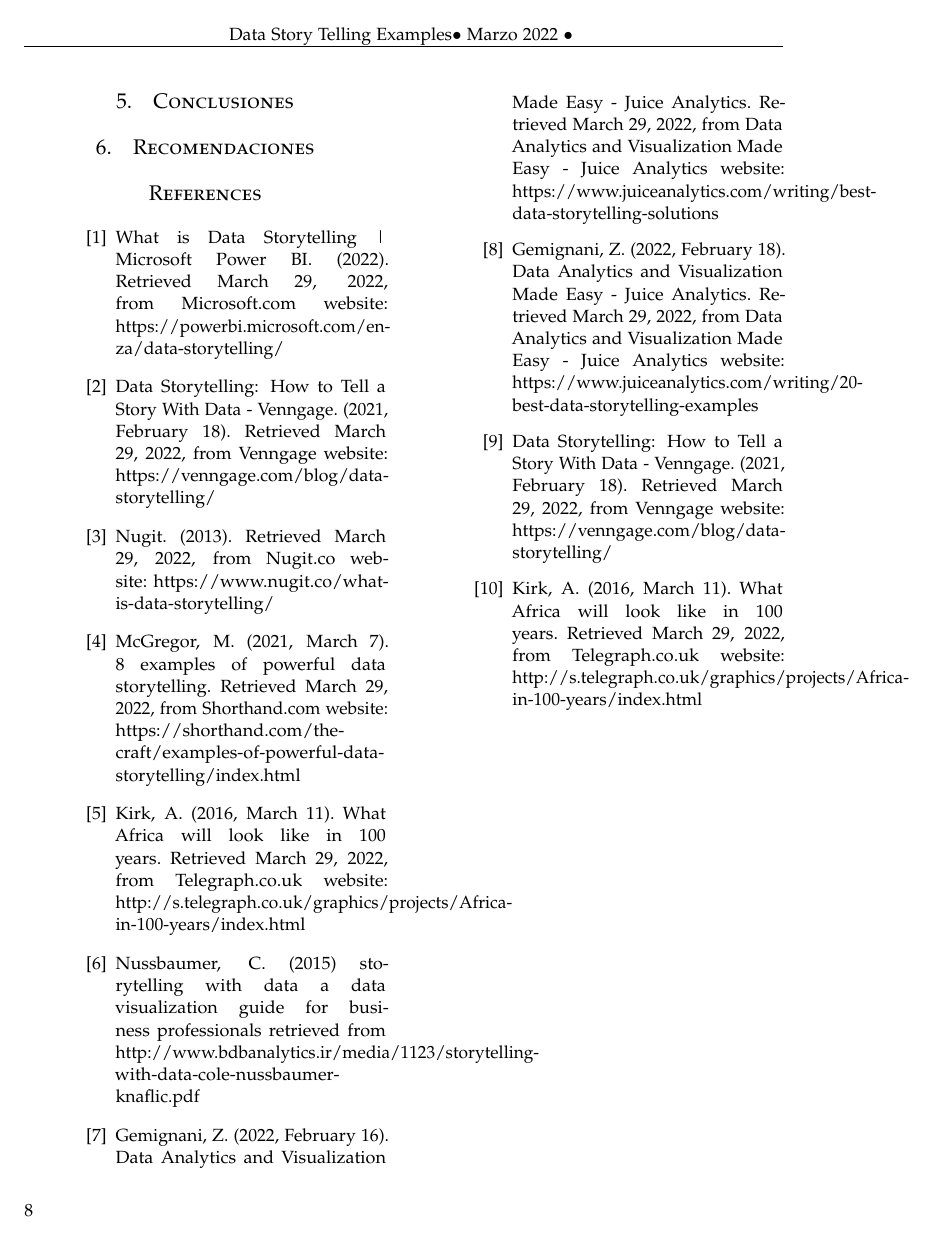
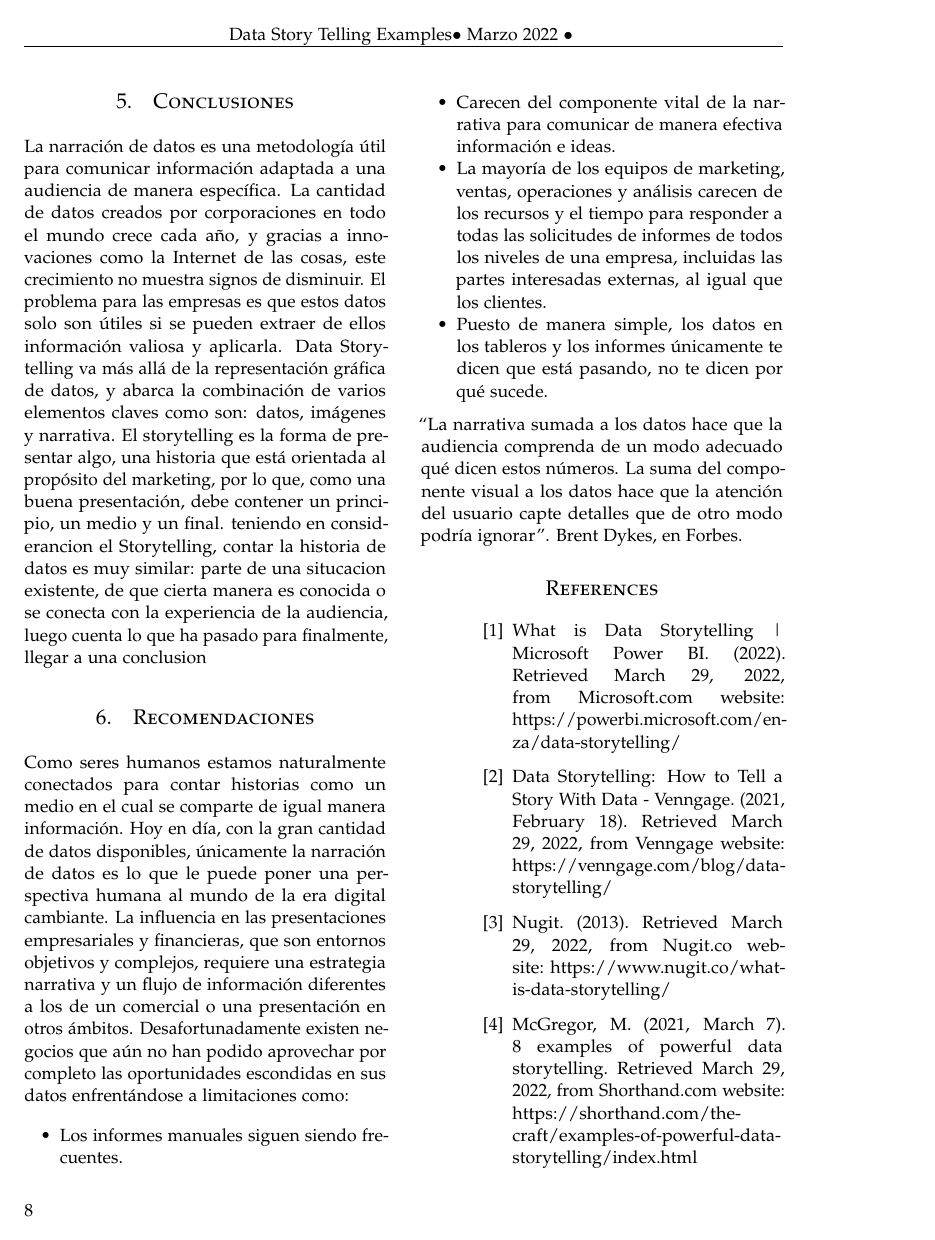
Before and after one commit to CarlosAMC1/DataStoryTellingExamples, a LaTeX document (DataStoryTelling.tex): page 8 of 8 before the commit and page 8 of 9 after it. Compiled offline with pdfLaTeX.

Commit message:
version 2

```diff
--- a/DataStoryTelling.tex
+++ b/DataStoryTelling.tex
@@ -388,10 +388,25 @@ Tableau.
 \includegraphics[width=7cm]{imagenes/img14.png}
 
 \section{Conclusiones}
+La narración de datos es una metodología útil para comunicar información adaptada a una audiencia de manera específica. La cantidad de datos creados por corporaciones en todo el mundo crece cada año, y gracias a innovaciones como la Internet de las cosas, este crecimiento no muestra signos de disminuir. El problema para las empresas es que estos datos solo son útiles si se pueden extraer de ellos información valiosa y aplicarla.
+Data Storytelling va más allá de la representación gráfica de datos, y abarca la combinación de varios elementos claves como son: datos, imágenes y narrativa.
+El storytelling es la forma de presentar algo, una historia que está orientada al propósito del marketing, por lo que, como una buena presentación, debe contener un principio, un medio y un final.
+teniendo en considerancion el Storytelling, contar la historia de datos es muy similar: parte de una situcacion existente, de que cierta manera es conocida o se conecta con la experiencia de la audiencia, luego cuenta lo que ha pasado para finalmente, llegar a una conclusion
 
 
 
 \section{Recomendaciones}
+Como seres humanos estamos naturalmente conectados para contar historias como un medio en el cual se comparte de igual manera información. Hoy en día, con la gran cantidad de datos disponibles, únicamente la narración de datos es lo que le puede poner una perspectiva humana al mundo de la era digital cambiante. La influencia en las presentaciones empresariales y financieras, que son entornos objetivos y complejos, requiere una estrategia narrativa y un flujo de información diferentes a los de un comercial o una presentación en otros ámbitos.
+Desafortunadamente existen negocios que aún no han podido aprovechar por completo las oportunidades escondidas en sus datos enfrentándose a limitaciones como:
+\begin{itemize}
+    \item Los informes manuales siguen siendo frecuentes.
+    \item Carecen del componente vital de la narrativa para comunicar de manera efectiva información e ideas.
+    \item La mayoría de los equipos de marketing, ventas, operaciones y análisis carecen de los recursos y el tiempo para responder a todas las solicitudes de informes de todos los niveles de una empresa, incluidas las partes interesadas externas, al igual que los clientes.
+    \item Puesto de manera simple, los datos en los tableros y los informes únicamente te dicen que está pasando, no te dicen por qué sucede.
+\end{itemize}
+“La narrativa sumada a los datos hace que la audiencia comprenda de un modo adecuado qué dicen estos números. La suma del componente visual a los datos hace que la atención del usuario capte detalles que de otro modo podría ignorar”. Brent Dykes, en Forbes.
+
+
 
 %----------------------------------------------------------------------------------------
 %	REFERENCE LIST
```
Also changed, not shown: 5 other files.
